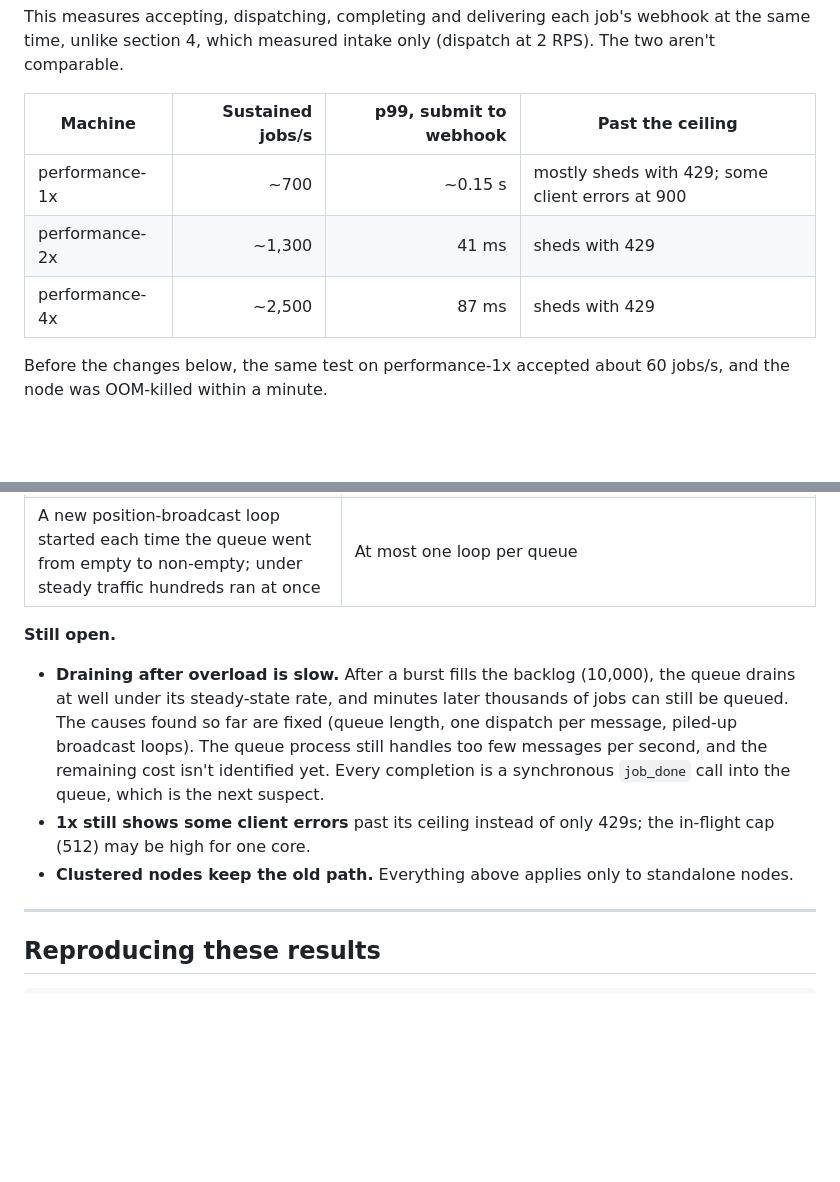
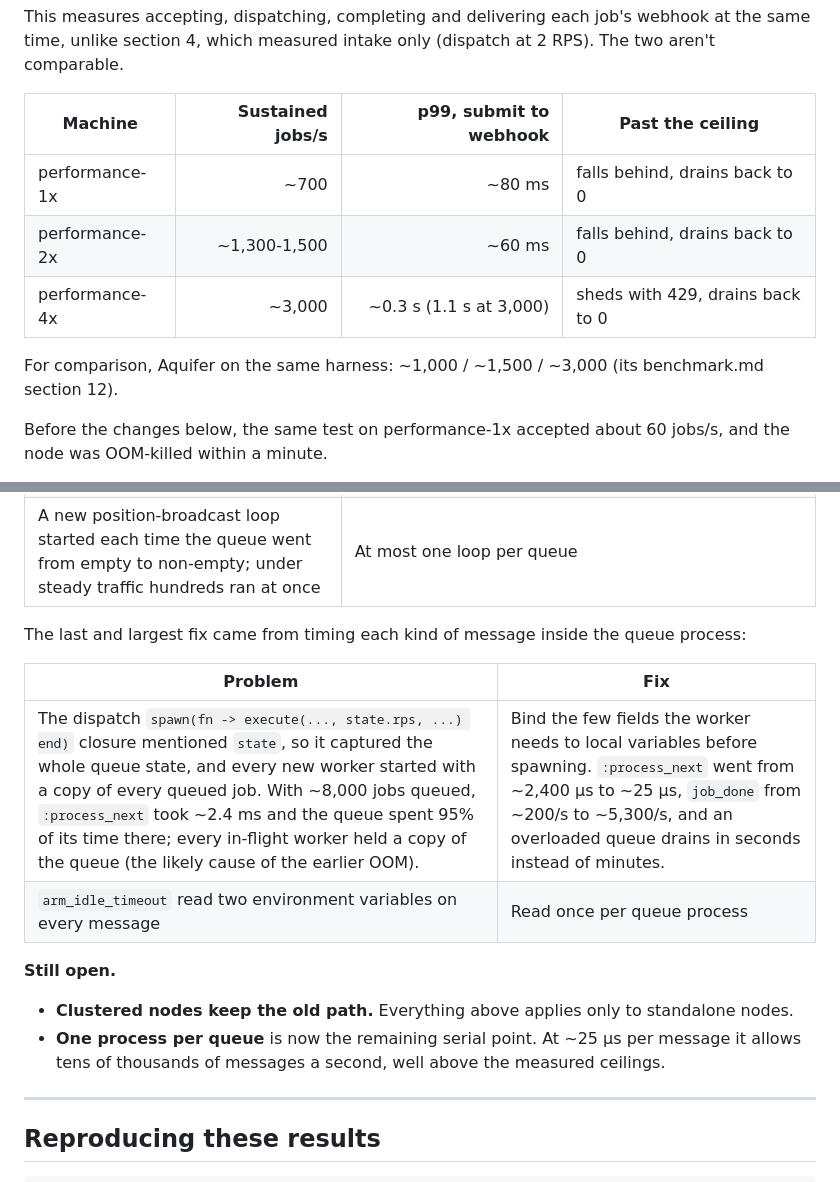
Before and after one commit to rjpruitt16/ezthrottle-local, a Markdown page: benchmark.md, 2 parts joined by grey strips. Rendered like a GitHub page; blank space fills up the shorter version.

Commit message:
Benchmark: capacity after the dispatch closure fix

```diff
--- a/benchmark.md
+++ b/benchmark.md
@@ -190,9 +190,11 @@ This measures accepting, dispatching, completing and delivering each job's webho
 
 | Machine | Sustained jobs/s | p99, submit to webhook | Past the ceiling |
 |---|---:|---:|---|
-| performance-1x | ~700 | ~0.15 s | mostly sheds with 429; some client errors at 900 |
-| performance-2x | ~1,300 | 41 ms | sheds with 429 |
-| performance-4x | ~2,500 | 87 ms | sheds with 429 |
+| performance-1x | ~700 | ~80 ms | falls behind, drains back to 0 |
+| performance-2x | ~1,300-1,500 | ~60 ms | falls behind, drains back to 0 |
+| performance-4x | ~3,000 | ~0.3 s (1.1 s at 3,000) | sheds with 429, drains back to 0 |
+
+For comparison, Aquifer on the same harness: ~1,000 / ~1,500 / ~3,000 (its benchmark.md section 12).
 
 Before the changes below, the same test on performance-1x accepted about 60 jobs/s, and the node was OOM-killed within a minute.
 
@@ -224,10 +226,16 @@ Then the per-domain `UrlActor` came off the per-job path and overload started sh
 | One dispatch per `:process_next` message, so dispatch speed depended on how fast the mailbox drained | Dispatch up to the free concurrency per pass (64 max; paced queues unchanged) |
 | A new position-broadcast loop started each time the queue went from empty to non-empty; under steady traffic hundreds ran at once | At most one loop per queue |
 
+The last and largest fix came from timing each kind of message inside the queue process:
+
+| Problem | Fix |
+|---|---|
+| The dispatch `spawn(fn -> execute(..., state.rps, ...) end)` closure mentioned `state`, so it captured the whole queue state, and every new worker started with a copy of every queued job. With ~8,000 jobs queued, `:process_next` took ~2.4 ms and the queue spent 95% of its time there; every in-flight worker held a copy of the queue (the likely cause of the earlier OOM). | Bind the few fields the worker needs to local variables before spawning. `:process_next` went from ~2,400 µs to ~25 µs, `job_done` from ~200/s to ~5,300/s, and an overloaded queue drains in seconds instead of minutes. |
+| `arm_idle_timeout` read two environment variables on every message | Read once per queue process |
+
 **Still open.**
-- **Draining after overload is slow.** After a burst fills the backlog (10,000), the queue drains at well under its steady-state rate, and minutes later thousands of jobs can still be queued. The causes found so far are fixed (queue length, one dispatch per message, piled-up broadcast loops). The queue process still handles too few messages per second, and the remaining cost isn't identified yet. Every completion is a synchronous `job_done` call into the queue, which is the next suspect.
-- **1x still shows some client errors** past its ceiling instead of only 429s; the in-flight cap (512) may be high for one core.
 - **Clustered nodes keep the old path.** Everything above applies only to standalone nodes.
+- **One process per queue** is now the remaining serial point. At ~25 µs per message it allows tens of thousands of messages a second, well above the measured ceilings.
 
 ---
 
```
